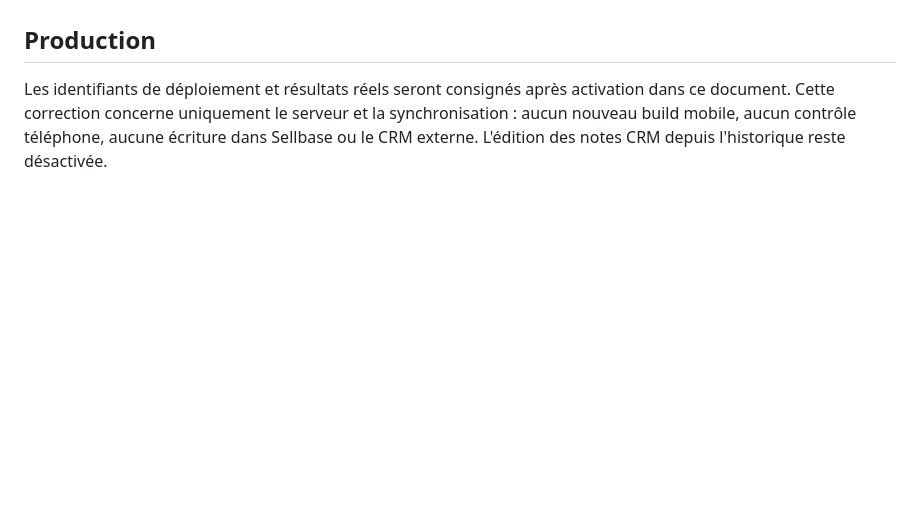
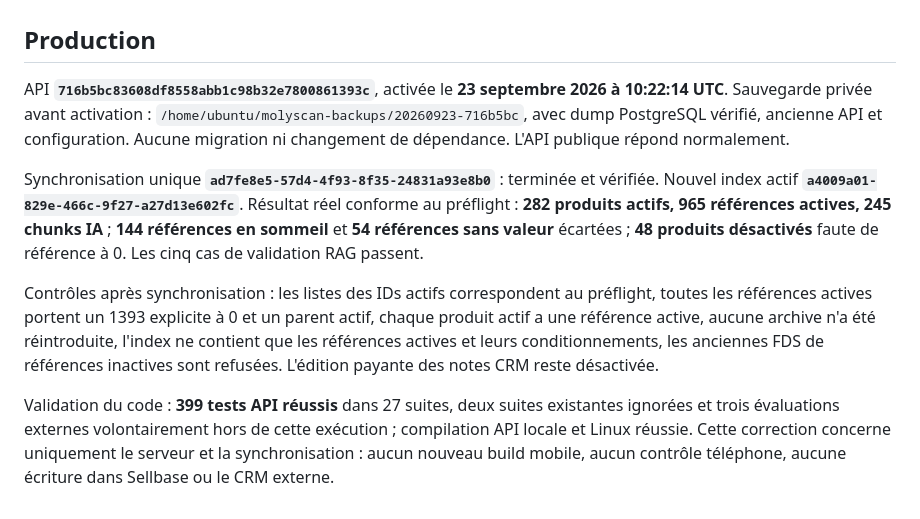
Before and after one commit to YounesEssl/molyscan-apps, a Markdown page: docs/PIM_ERP_2026-09-23.md, the part around the change. Drawn GitHub-style; blank space fills up the shorter version.

Commit message:
docs: record deployed ERP availability result

```diff
--- a/docs/PIM_ERP_2026-09-23.md
+++ b/docs/PIM_ERP_2026-09-23.md
@@ -34,4 +34,10 @@ L'index IA est reconstruit à partir des produits et références actifs uniquem
 
 ## Production
 
-Les identifiants de déploiement et résultats réels seront consignés après activation dans ce document. Cette correction concerne uniquement le serveur et la synchronisation : aucun nouveau build mobile, aucun contrôle téléphone, aucune écriture dans Sellbase ou le CRM externe. L'édition des notes CRM depuis l'historique reste désactivée.
+API **`716b5bc83608df8558abb1c98b32e7800861393c`**, activée le **23 septembre 2026 à 10:22:14 UTC**. Sauvegarde privée avant activation : `/home/ubuntu/molyscan-backups/20260923-716b5bc`, avec dump PostgreSQL vérifié, ancienne API et configuration. Aucune migration ni changement de dépendance. L'API publique répond normalement.
+
+Synchronisation unique **`ad7fe8e5-57d4-4f93-8f35-24831a93e8b0`** : terminée et vérifiée. Nouvel index actif **`a4009a01-829e-466c-9f27-a27d13e602fc`**. Résultat réel conforme au préflight : **282 produits actifs, 965 références actives, 245 chunks IA** ; **144 références en sommeil** et **54 références sans valeur** écartées ; **48 produits désactivés** faute de référence à 0. Les cinq cas de validation RAG passent.
+
+Contrôles après synchronisation : les listes des IDs actifs correspondent au préflight, toutes les références actives portent un 1393 explicite à 0 et un parent actif, chaque produit actif a une référence active, aucune archive n'a été réintroduite, l'index ne contient que les références actives et leurs conditionnements, les anciennes FDS de références inactives sont refusées. L'édition payante des notes CRM reste désactivée.
+
+Validation du code : **399 tests API réussis** dans 27 suites, deux suites existantes ignorées et trois évaluations externes volontairement hors de cette exécution ; compilation API locale et Linux réussie. Cette correction concerne uniquement le serveur et la synchronisation : aucun nouveau build mobile, aucun contrôle téléphone, aucune écriture dans Sellbase ou le CRM externe.
```
